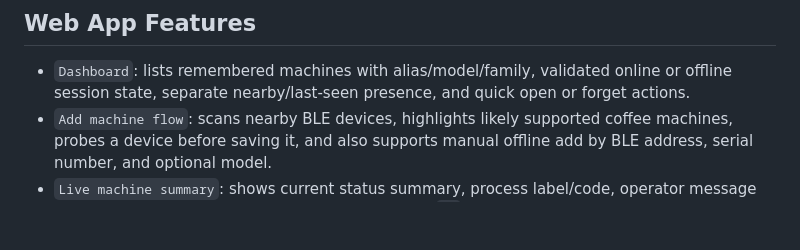
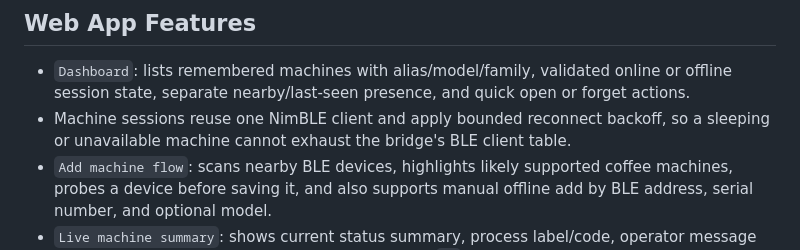
Before and after one commit to mpapierski/esp-coffee-bridge, a Markdown page: README.md, the part around the change. GitHub-like rendering; blank space fills up the shorter version.

Commit message:
Document BLE session failure recovery
Describe the retained-client lifecycle, bounded retry behavior, and the
client-count checks required during deployment validation.

```diff
--- a/README.md
+++ b/README.md
@@ -57,6 +57,7 @@ The intended workflow is:
 ## Web App Features
 
 - `Dashboard`: lists remembered machines with alias/model/family, validated online or offline session state, separate nearby/last-seen presence, and quick open or forget actions.
+- Machine sessions reuse one NimBLE client and apply bounded reconnect backoff, so a sleeping or unavailable machine cannot exhaust the bridge's BLE client table.
 - `Add machine flow`: scans nearby BLE devices, highlights likely supported coffee machines, probes a device before saving it, and also supports manual offline add by BLE address, serial number, and optional model.
 - `Live machine summary`: shows current status summary, process label/code, operator message label/code, progress, and whether the APK-backed `HY` host-confirm path is currently suggested.
 - `Standard drinks`: lists the built-in drink selectors, supports quick brew, and opens a per-drink customization view.
```
Also changed, not shown: docs/API.md (+3 -2 lines), docs/API_V2_DEPLOYMENT_RUNBOOK.md (+1 -0 lines).
